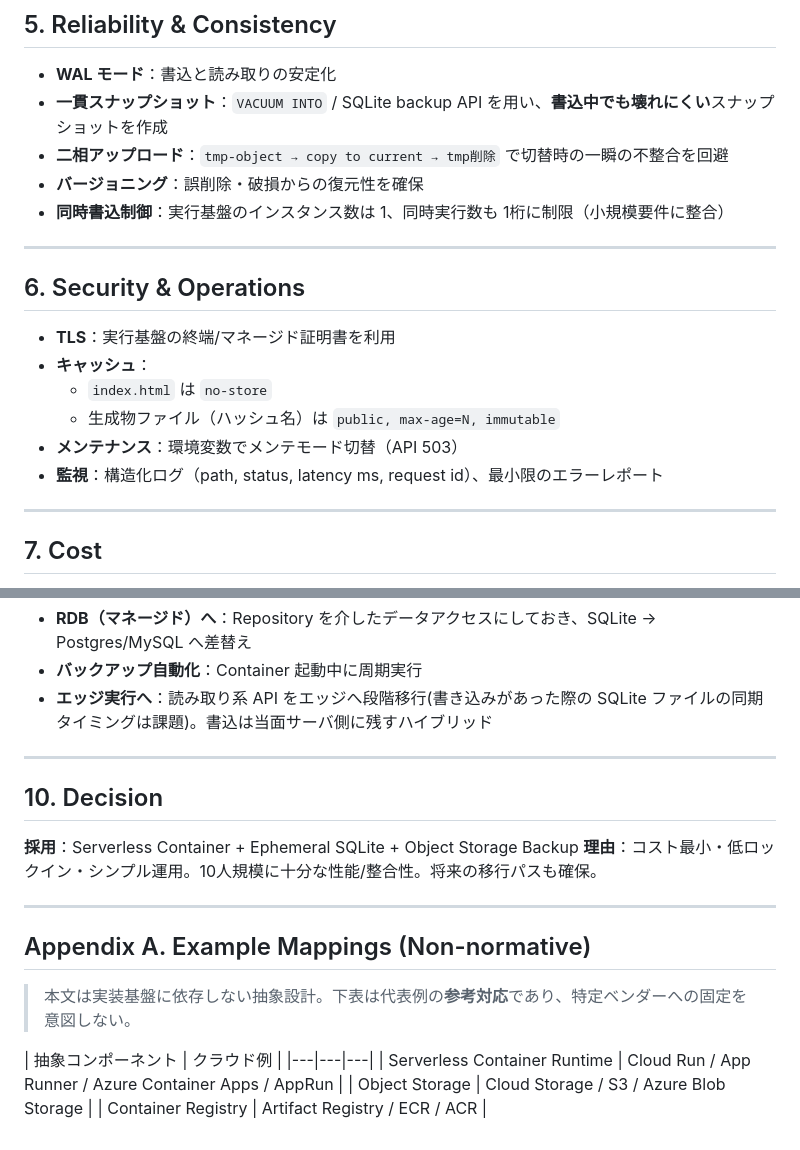
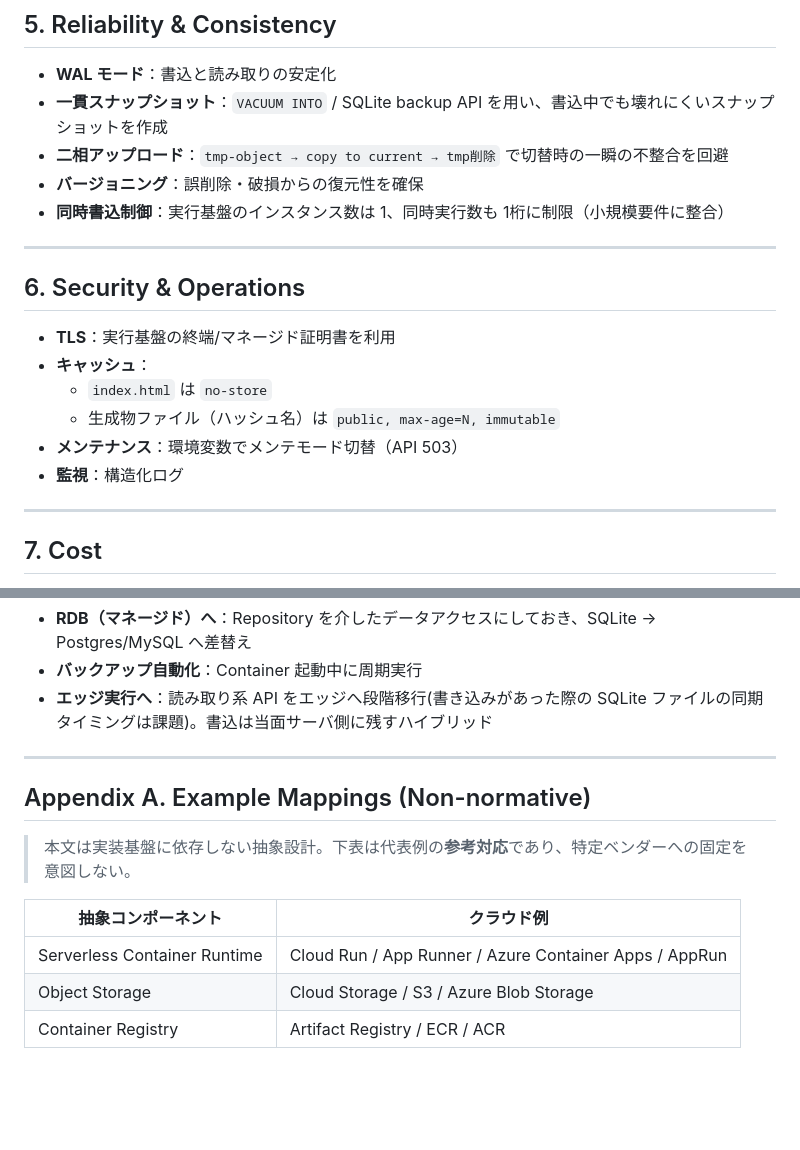
Before and after one commit to kawabatas/mini-web-app, a Markdown page: docs/architecture.md, 2 parts joined by grey strips. Rendered like a GitHub page; blank space fills up the shorter version.

```diff
--- a/docs/architecture.md
+++ b/docs/architecture.md
@@ -70,7 +70,7 @@ v
 ## 5. Reliability & Consistency
 
 - **WAL モード**：書込と読み取りの安定化
-- **一貫スナップショット**：`VACUUM INTO` / SQLite backup API を用い、**書込中でも壊れにくい**スナップショットを作成
+- **一貫スナップショット**：`VACUUM INTO` / SQLite backup API を用い、書込中でも壊れにくいスナップショットを作成
 - **二相アップロード**：`tmp-object → copy to current → tmp削除` で切替時の一瞬の不整合を回避
 - **バージョニング**：誤削除・破損からの復元性を確保
 - **同時書込制御**：実行基盤のインスタンス数は 1、同時実行数も 1桁に制限（小規模要件に整合）
@@ -84,7 +84,7 @@ v
   - `index.html` は `no-store`
   - 生成物ファイル（ハッシュ名）は `public, max-age=N, immutable`
 - **メンテナンス**：環境変数でメンテモード切替（API 503）
-- **監視**：構造化ログ（path, status, latency ms, request id）、最小限のエラーレポート
+- **監視**：構造化ログ
 
 ---
 
@@ -118,19 +118,12 @@ v
 
 ---
 
-## 10. Decision
-
-**採用**：Serverless Container + Ephemeral SQLite + Object Storage Backup
-**理由**：コスト最小・低ロックイン・シンプル運用。10人規模に十分な性能/整合性。将来の移行パスも確保。
-
----
-
 ## Appendix A. Example Mappings (Non-normative)
 
 > 本文は実装基盤に依存しない抽象設計。下表は代表例の**参考対応**であり、特定ベンダーへの固定を意図しない。
 
 | 抽象コンポーネント | クラウド例 |
-|---|---|---|
+|---|---|
 | Serverless Container Runtime | Cloud Run / App Runner / Azure Container Apps / AppRun |
 | Object Storage | Cloud Storage / S3 / Azure Blob Storage |
 | Container Registry | Artifact Registry / ECR / ACR |
```
Also changed, not shown: other parts of docs/architecture.md (+8 -8 lines).
